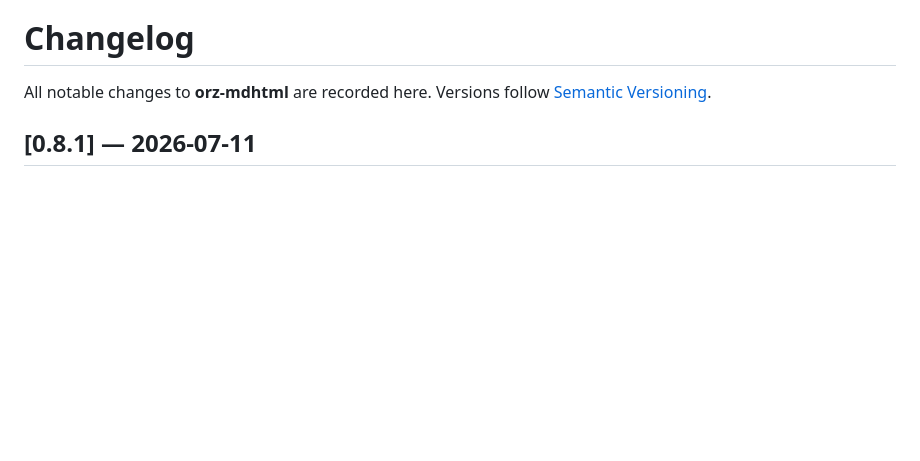
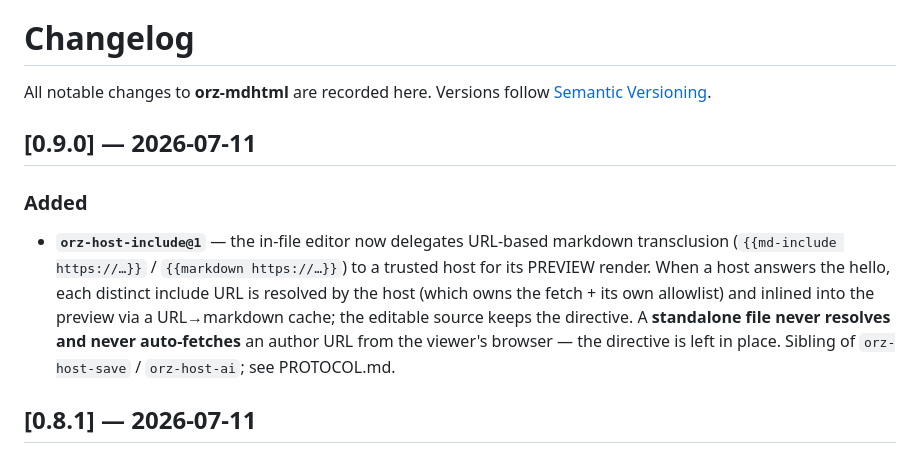
Before and after one commit to wangyu16/orz-mdhtml, a Markdown page: CHANGELOG.md, the part around the change. GitHub-like rendering; blank space fills up the shorter version.

Commit message:
Changelog: record 0.9.0 (orz-host-include@1)
Co-Authored-By: Claude Opus 4.8 <noreply@anthropic.com>

```diff
--- a/CHANGELOG.md
+++ b/CHANGELOG.md
@@ -2,6 +2,19 @@
 
 All notable changes to **orz-mdhtml** are recorded here. Versions follow
 [Semantic Versioning](https://semver.org/).
+
+## [0.9.0] — 2026-07-11
+
+### Added
+
+- **`orz-host-include@1`** — the in-file editor now delegates URL-based markdown
+  transclusion (`{{md-include https://…}}` / `{{markdown https://…}}`) to a
+  trusted host for its PREVIEW render. When a host answers the hello, each
+  distinct include URL is resolved by the host (which owns the fetch + its own
+  allowlist) and inlined into the preview via a URL→markdown cache; the editable
+  source keeps the directive. A **standalone file never resolves and never
+  auto-fetches** an author URL from the viewer's browser — the directive is left
+  in place. Sibling of `orz-host-save` / `orz-host-ai`; see PROTOCOL.md.
 
 ## [0.8.1] — 2026-07-11
 
```
